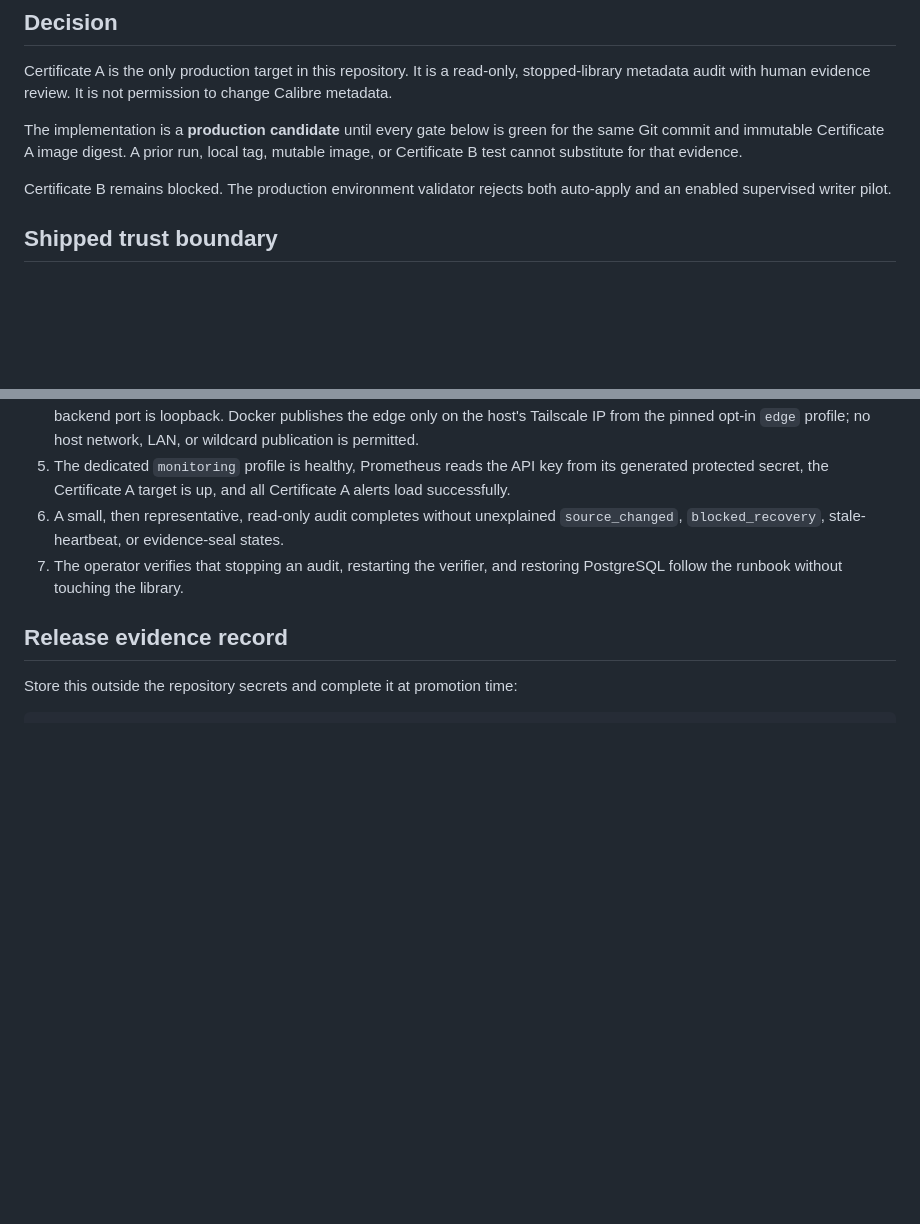
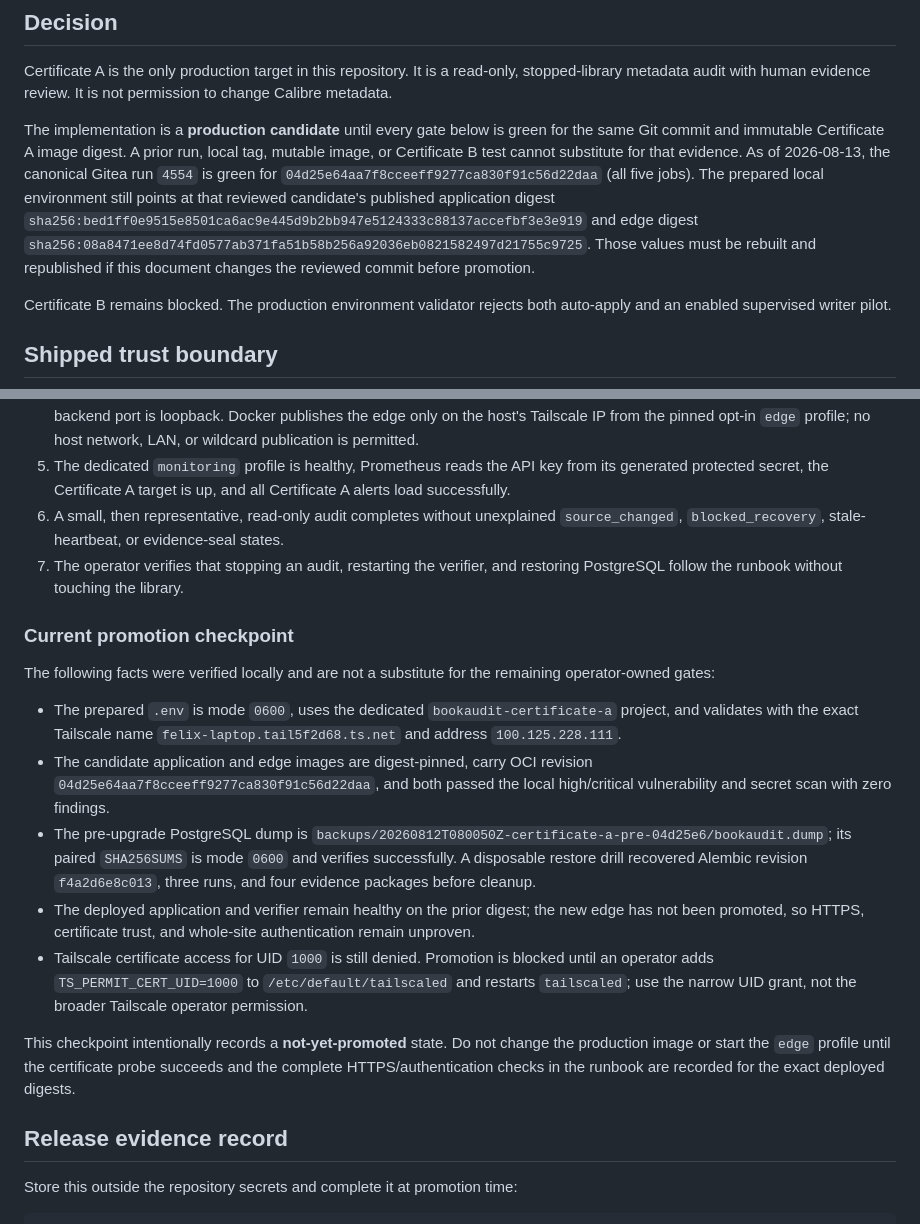
Before and after one commit to felixapel/calibre-bookwarden, a Markdown page: docs/production-readiness.md, 2 parts joined by grey strips. Rendered like a GitHub page; blank space fills up the shorter version.

Commit message:
docs: record Certificate A promotion checkpoint
Record the green exact-commit Gitea run, verified candidate digests, restore evidence, and the remaining Tailscale certificate gate. Clarify that any documentation commit changes the image provenance binding before promotion.

```diff
--- a/docs/production-readiness.md
+++ b/docs/production-readiness.md
@@ -9,7 +9,14 @@ permission to change Calibre metadata.
 The implementation is a **production candidate** until every gate below is
 green for the same Git commit and immutable Certificate A image digest. A prior
 run, local tag, mutable image, or Certificate B test cannot substitute for that
-evidence.
+evidence. As of 2026-08-13, the canonical Gitea run `4554` is green for
+`04d25e64aa7f8cceeff9277ca830f91c56d22daa` (all five jobs). The prepared local
+environment still points at that reviewed candidate's published application
+digest `sha256:bed1ff0e9515e8501ca6ac9e445d9b2bb947e5124333c88137accefbf3e3e919`
+and edge digest
+`sha256:08a8471ee8d74fd0577ab371fa51b58b256a92036eb0821582497d21755c9725`.
+Those values must be rebuilt and republished if this document changes the
+reviewed commit before promotion.
 
 Certificate B remains blocked. The production environment validator rejects
 both auto-apply and an enabled supervised writer pilot.
@@ -104,6 +111,35 @@ Automation cannot prove these facts. Record them for the exact image digest:
 7. The operator verifies that stopping an audit, restarting the verifier, and
    restoring PostgreSQL follow the runbook without touching the library.
 
+### Current promotion checkpoint
+
+The following facts were verified locally and are not a substitute for the
+remaining operator-owned gates:
+
+- The prepared `.env` is mode `0600`, uses the dedicated
+  `bookaudit-certificate-a` project, and validates with the exact Tailscale
+  name `felix-laptop.tail5f2d68.ts.net` and address `100.125.228.111`.
+- The candidate application and edge images are digest-pinned, carry OCI
+  revision `04d25e64aa7f8cceeff9277ca830f91c56d22daa`, and both passed the
+  local high/critical vulnerability and secret scan with zero findings.
+- The pre-upgrade PostgreSQL dump is
+  `backups/20260812T080050Z-certificate-a-pre-04d25e6/bookaudit.dump`; its
+  paired `SHA256SUMS` is mode `0600` and verifies successfully. A disposable
+  restore drill recovered Alembic revision `f4a2d6e8c013`, three runs, and four
+  evidence packages before cleanup.
+- The deployed application and verifier remain healthy on the prior digest;
+  the new edge has not been promoted, so HTTPS, certificate trust, and
+  whole-site authentication remain unproven.
+- Tailscale certificate access for UID `1000` is still denied. Promotion is
+  blocked until an operator adds `TS_PERMIT_CERT_UID=1000` to
+  `/etc/default/tailscaled` and restarts `tailscaled`; use the narrow UID grant,
+  not the broader Tailscale operator permission.
+
+This checkpoint intentionally records a **not-yet-promoted** state. Do not
+change the production image or start the `edge` profile until the certificate
+probe succeeds and the complete HTTPS/authentication checks in the runbook are
+recorded for the exact deployed digests.
+
 ## Release evidence record
 
 Store this outside the repository secrets and complete it at promotion time:
```
Also changed, not shown: docs/runbooks/production-operations.md (+11 -0 lines).
